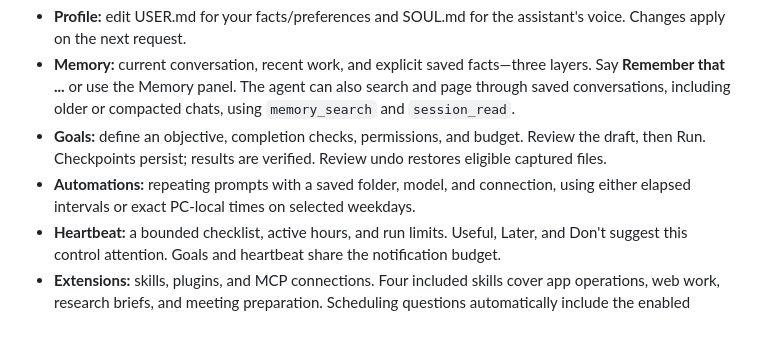
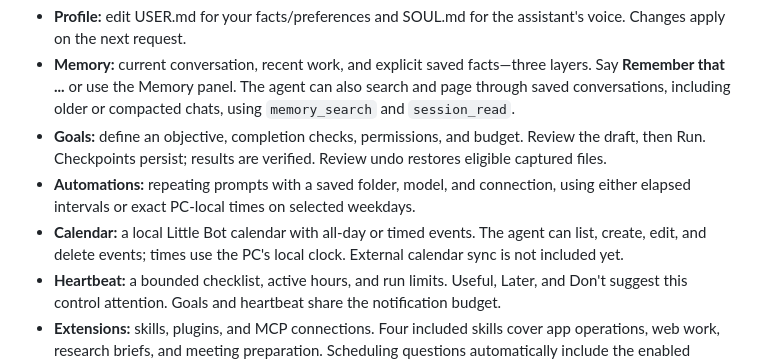
Before and after one commit to b7216309-jpg/little-bot, a Markdown page: README.md, the part around the change. GitHub-like rendering; blank space fills up the shorter version.

Commit message:
Document local calendar

```diff
--- a/README.md
+++ b/README.md
@@ -40,6 +40,7 @@ Optional **Firecrawl** and **Brave Search** keys go in **Settings → Web servic
 - **Memory:** current conversation, recent work, and explicit saved facts—three layers. Say **Remember that ...** or use the Memory panel. The agent can also search and page through saved conversations, including older or compacted chats, using `memory_search` and `session_read`.
 - **Goals:** define an objective, completion checks, permissions, and budget. Review the draft, then Run. Checkpoints persist; results are verified. Review undo restores eligible captured files.
 - **Automations:** repeating prompts with a saved folder, model, and connection, using either elapsed intervals or exact PC-local times on selected weekdays.
+- **Calendar:** a local Little Bot calendar with all-day or timed events. The agent can list, create, edit, and delete events; times use the PC's local clock. External calendar sync is not included yet.
 - **Heartbeat:** a bounded checklist, active hours, and run limits. Useful, Later, and Don't suggest this control attention. Goals and heartbeat share the notification budget.
 - **Extensions:** skills, plugins, and MCP connections. Four included skills cover app operations, web work, research briefs, and meeting preparation. Scheduling questions automatically include the enabled `little-bot` guide with heartbeat setup, routine examples, and troubleshooting. You can also invoke it with `$little-bot`.
 
```
